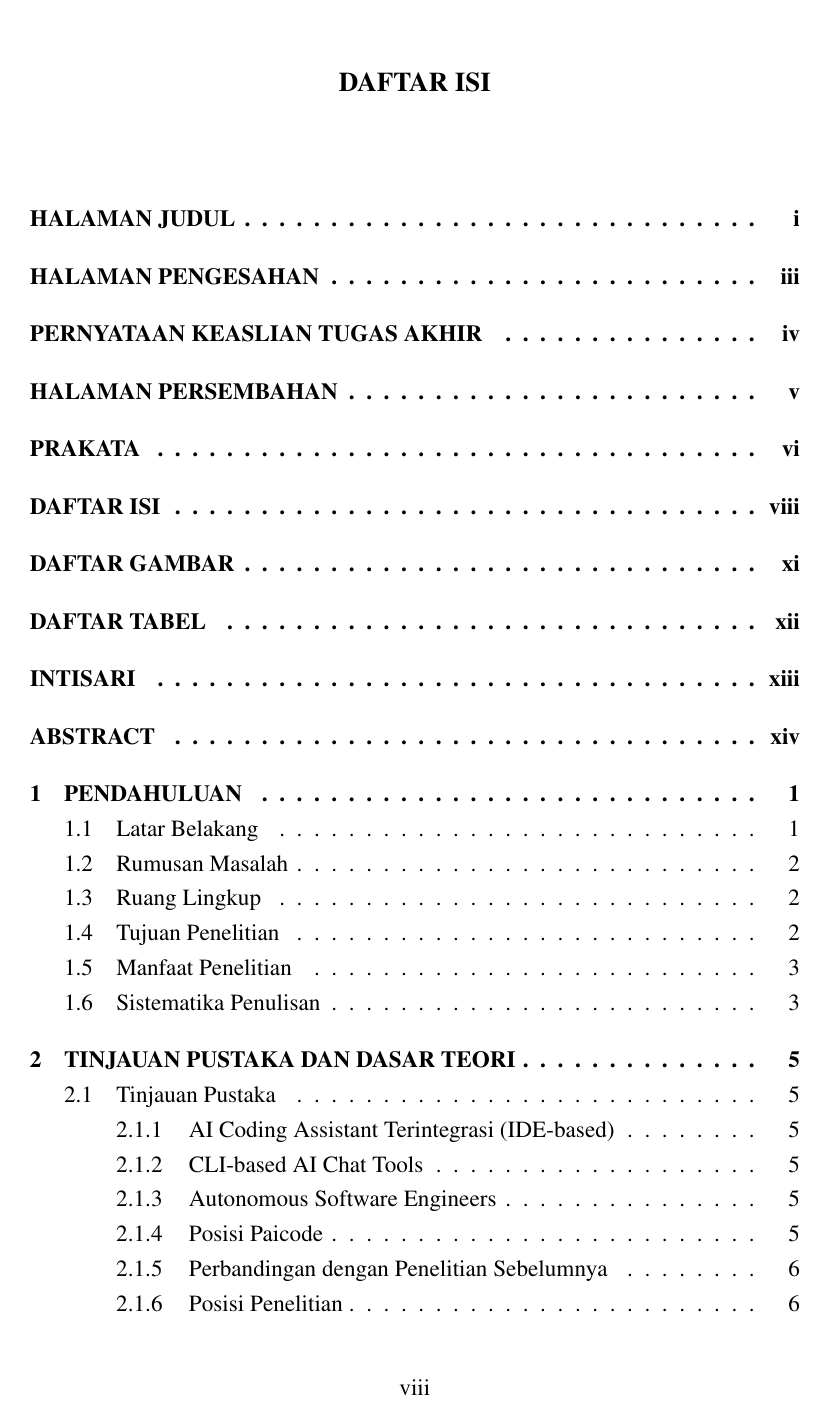
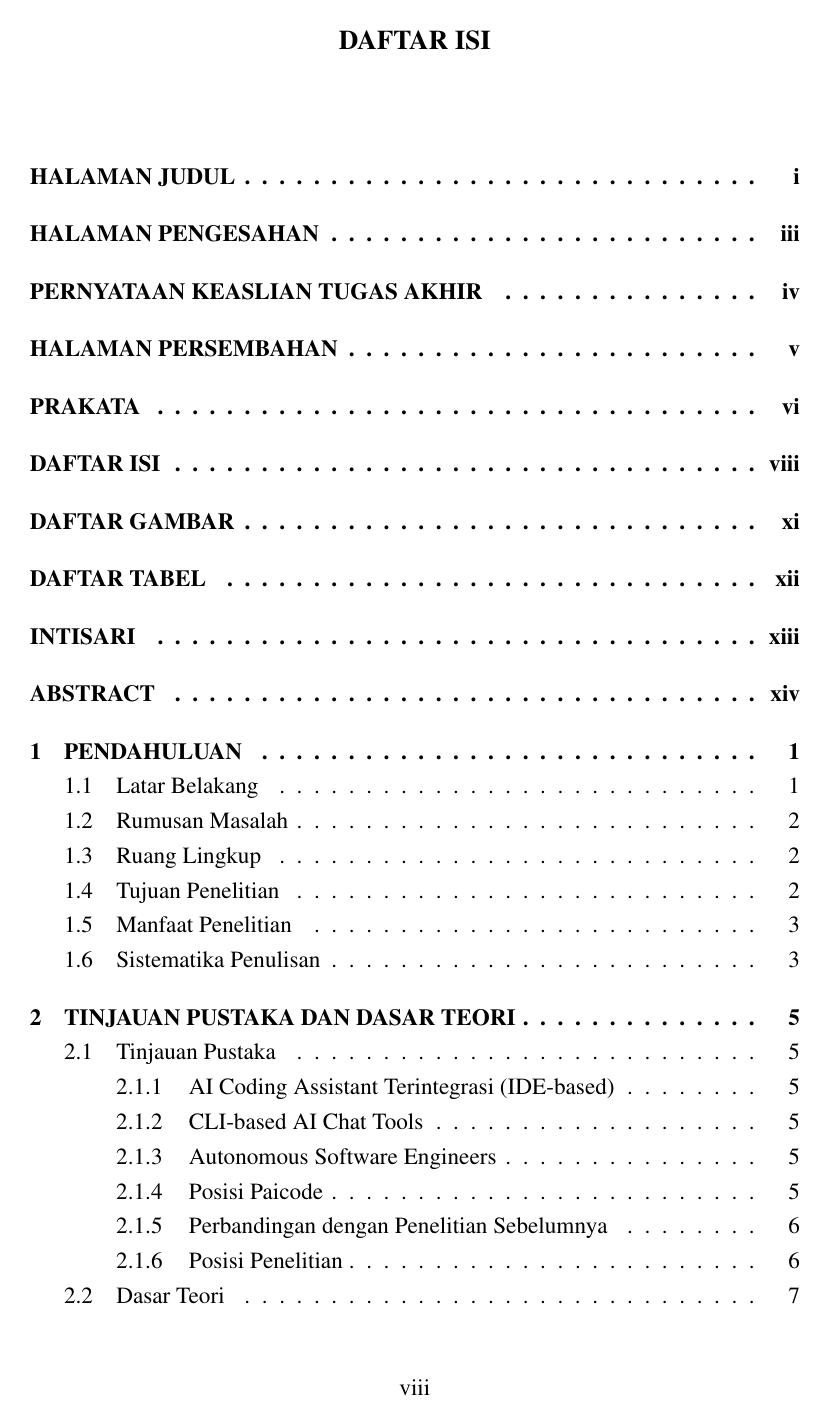
Before and after one commit to gtkrshnaaa/skripsipaicode, a LaTeX thesis (skripsi_latex/main.tex): page 9 of 54. Compiled offline with pdfLaTeX.

Commit message:
feat(latex): fine-tune vertical spacing (-22pt) for TOC/LOF/LOT titles

```diff
--- a/skripsi_latex/main.tex
+++ b/skripsi_latex/main.tex
@@ -25,15 +25,15 @@
 % Center and Bold 14pt for List Titles
 \renewcommand{\cfttoctitlefont}{\hfill\bfseries\fontsize{14pt}{17pt}\selectfont}
 \renewcommand{\cftaftertoctitle}{\hfill}
-\setlength{\cftbeforetoctitleskip}{0pt} % Remove extra top space
+\setlength{\cftbeforetoctitleskip}{-22pt} % Pull up to match Chapter top
 
 \renewcommand{\cftloftitlefont}{\hfill\bfseries\fontsize{14pt}{17pt}\selectfont}
 \renewcommand{\cftafterloftitle}{\hfill}
-\setlength{\cftbeforeloftitleskip}{0pt} % Remove extra top space
+\setlength{\cftbeforeloftitleskip}{-22pt} % Pull up to match Chapter top
 
 \renewcommand{\cftlottitlefont}{\hfill\bfseries\fontsize{14pt}{17pt}\selectfont}
 \renewcommand{\cftafterlottitle}{\hfill}
-\setlength{\cftbeforelottitleskip}{0pt} % Remove extra top space
+\setlength{\cftbeforelottitleskip}{-22pt} % Pull up to match Chapter top
 
 \usepackage{hyperref}
 \usepackage{caption}
```
Also changed, not shown: skripsi_latex/skripsipdf/skripsigtkrshnaaa.pdf.
